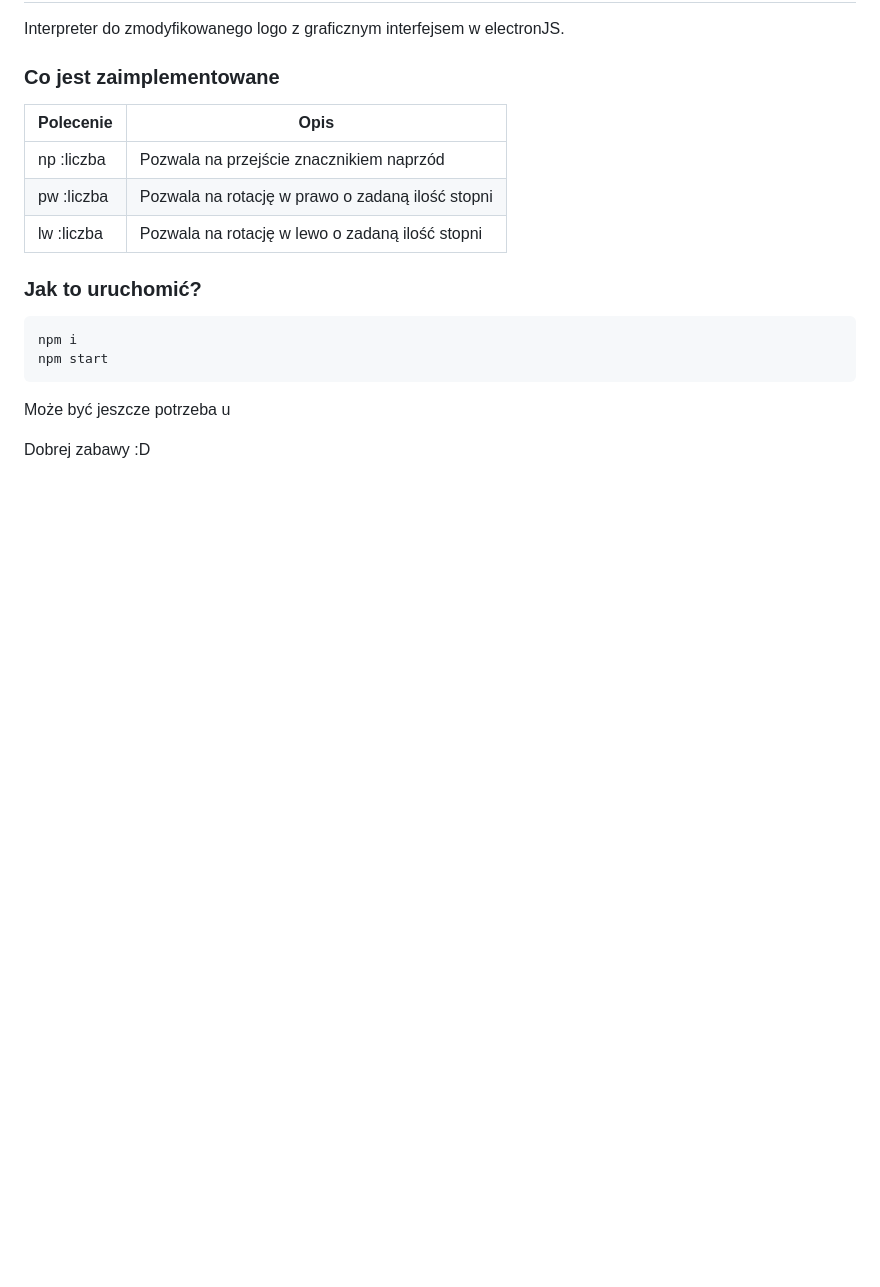
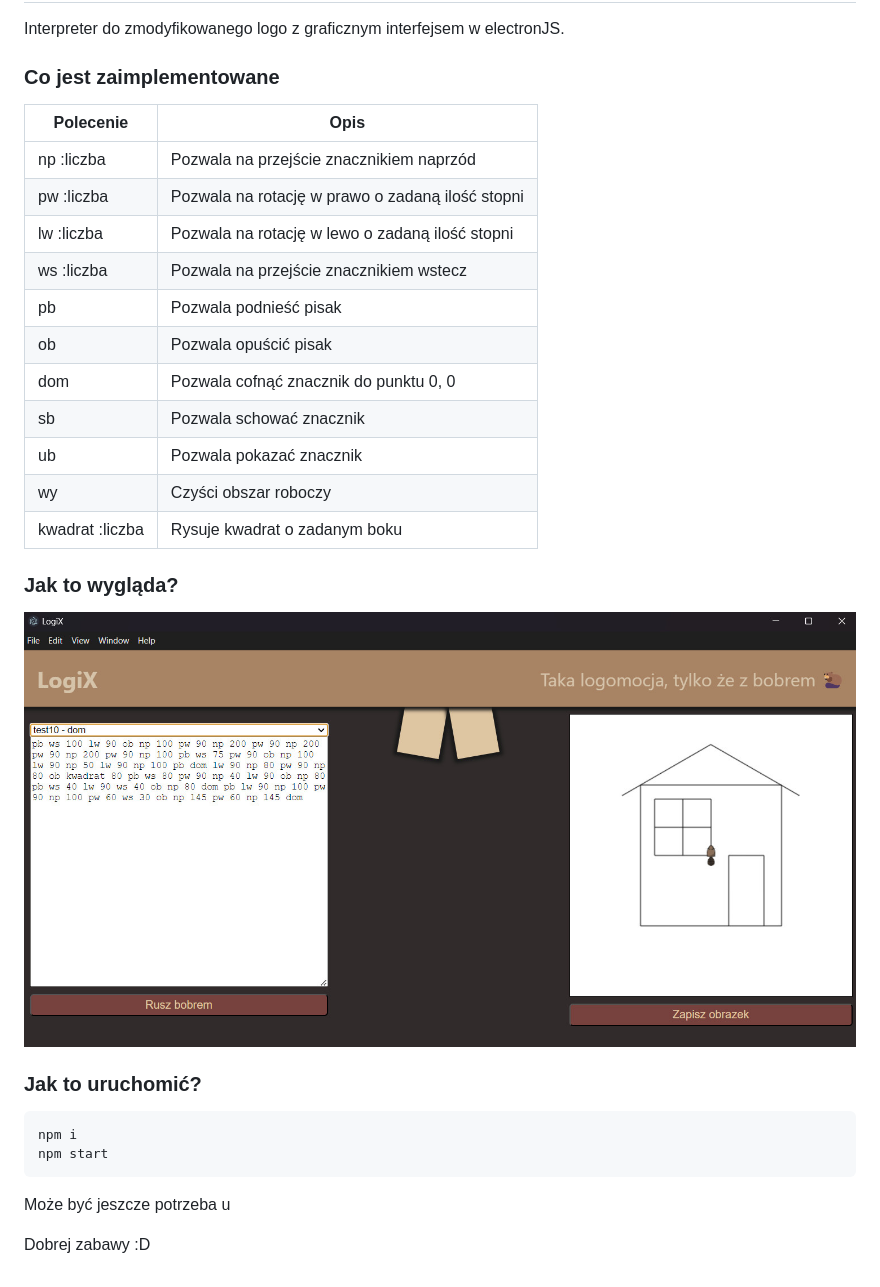
Before and after one commit to bwozniczka/LogiX-kompilatory, a Markdown page: README.md, the part around the change. Drawn GitHub-style; pictures changed too: views/mock.jpg (added); blank space fills up the shorter version.

```diff
--- a/README.md
+++ b/README.md
@@ -9,6 +9,18 @@ Interpreter do zmodyfikowanego logo z graficznym interfejsem w electronJS.
 |np :liczba|Pozwala na przejście znacznikiem naprzód|
 |pw :liczba|Pozwala na rotację w prawo o zadaną ilość stopni|
 |lw :liczba|Pozwala na rotację w lewo o zadaną ilość stopni|
+|ws :liczba|Pozwala na przejście znacznikiem wstecz|
+|pb|Pozwala podnieść pisak|
+|ob|Pozwala opuścić pisak|
+|dom|Pozwala cofnąć znacznik do punktu 0, 0|
+|sb|Pozwala schować znacznik|
+|ub|Pozwala pokazać znacznik|
+|wy|Czyści obszar roboczy|
+|kwadrat :liczba|Rysuje kwadrat o zadanym boku|
+
+### Jak to wygląda?
+
+![mock](views/mock.jpg)
 
 ### Jak to uruchomić?
 
```
